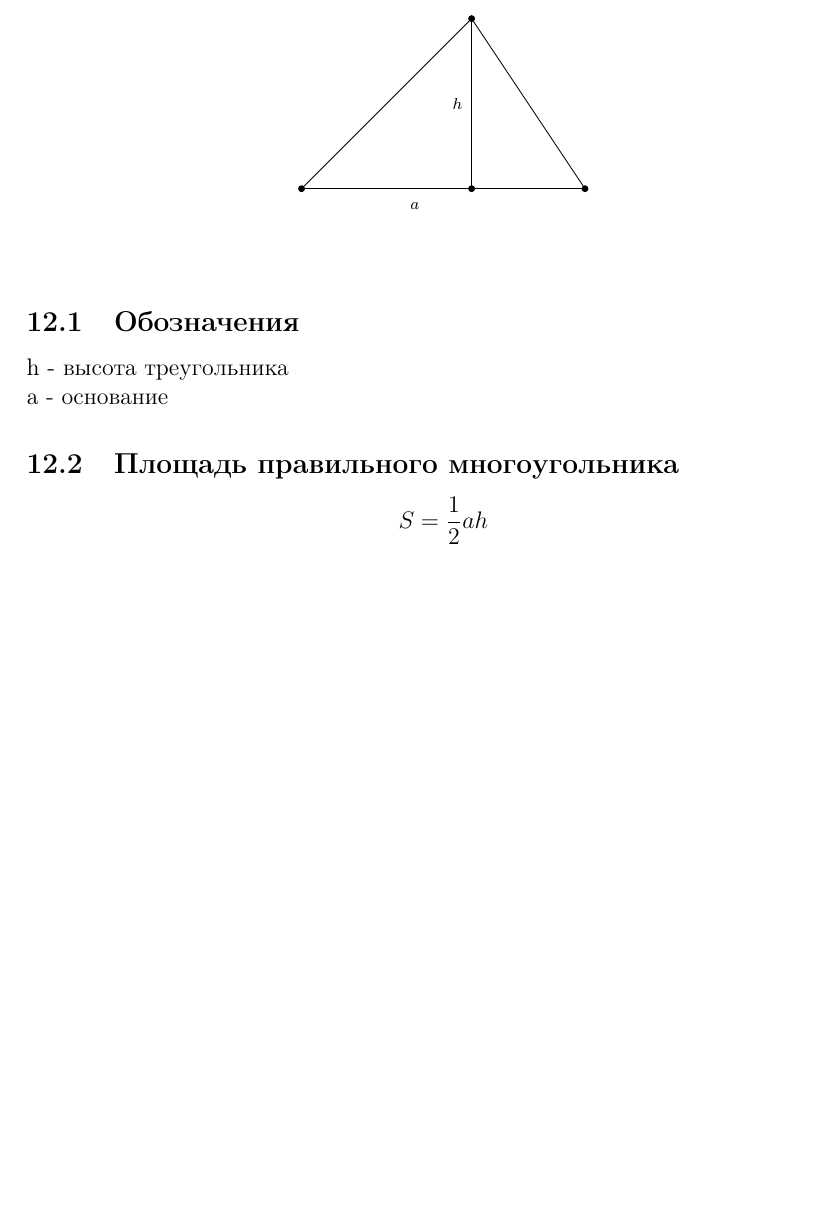
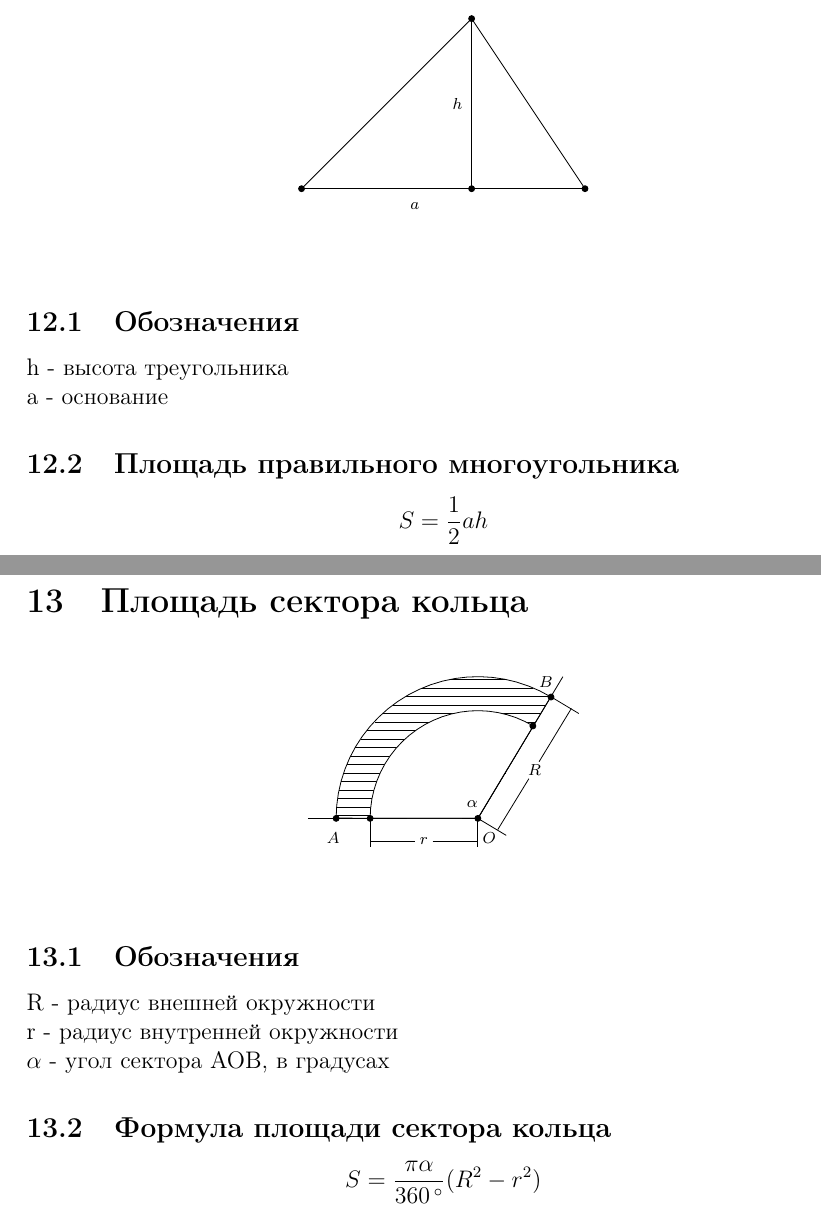
Before and after one commit to hunfauser/mathtex, a LaTeX document (Геометрия.tex): part of page 13 of 13 before the commit and two parts of pages 13 and 14 of 16 after it, the two joined at a grey line, cut so that both start at the same text, the shorter picture padded with empty space. Compiled offline with pdfLaTeX.

Commit message:
Добавлены новые формулы

```diff
--- a/Геометрия.tex
+++ b/Геометрия.tex
@@ -582,3 +582,71 @@ a - основание
 
 \[ S = \frac{1}{2}ah \]
 
+\newpage
+\section{Площадь сектора кольца}
+
+\begin{figure}[h]
+\begin{center}
+	\begin{tikzpicture}
+		\draw (0, 0) -- (3, 0);     % горизонтальная линия
+		\draw (3, 0) -- (4.5, 2.5); % вертикальная линия
+
+		\draw (1.1, 0) -- (1.1, -0.5);    % вертикальная линия внизу слева
+		\draw (3, 0) -- (3.0, -0.5);      % вертикальная линия внизу справа
+		\draw (1.1, -0.4) -- (1.9, -0.4); % горизантальная линия внизу слева
+		\draw (2.2, -0.4) -- (3.0, -0.4); % горизантальная линия внизу справа
+
+		\draw (4.28, 2.15) -- (4.78, 1.85); % диагональная линия вверху справа
+		\draw (3, 0)-- (3.5, -0.3);         % диагональная линия внизу справа
+
+		\draw (4.65, 1.94) -- (4.08, 1);
+		\draw (3.35, -0.2) -- (3.9, 0.7);
+
+		%%%%%%%%--------%%%%%%%%
+		\draw (3.5, 2.45) -- (2.52, 2.45);  % 01
+		\draw (3.98, 2.3) -- (2.02, 2.3);   % 02
+		\draw (4.28, 2.15) -- (1.73, 2.15); % 03
+		\draw (4.2, 2) -- (1.5, 2);         % 04
+		\draw (4.11, 1.85) -- (1.32, 1.85); % 05
+		\draw (4.03, 1.7) -- (1.18, 1.7);   % 06
+		\draw (3.94, 1.55) -- (1.04, 1.55); % 07
+		\draw (3.85, 1.4) -- (0.93, 1.4);   % 08
+		\draw (3.76, 1.25) -- (0.83, 1.25); % 09
+		\draw (3.67, 1.1) -- (0.75, 1.1);   % 10
+		\draw (3.58, 0.95) -- (0.69, 0.95); % 11
+		\draw (3.49, 0.8) -- (0.64, 0.8);   % 12
+		\draw (3.4, 0.65) -- (0.58, 0.65);  % 13
+		\draw (3.31, 0.5) -- (0.55, 0.5);   % 14
+		\draw (3.22, 0.35) -- (0.53, 0.35); % 15
+		\draw (3.13, 0.2) -- (0.51, 0.2);   % 16
+		\draw (3.04, 0.05) -- (0.5, 0.05);  % 17
+
+		\draw [shift={(3, 0)}, fill=white] (0,0) -- plot[domain=1.03 : 3.14, variable=\t]({1*1.9 * cos(\t r) +- 0 * 1.9 * sin(\t r)}, {0 * 1.9 * cos(\t r) + 1 * 1.9 * sin(\t r)}) -- cycle; % малая дуга
+		\draw [shift={(3, 0)}] (0, 0) -- plot[domain=1.03 : 3.14, variable=\t]({1 * 2.5 * cos(\t r) +- 0 * 2.5 * sin(\t r)}, {0 * 2.5 * cos(\t r) + 1 * 2.5 * sin(\t r)}) -- cycle;     % большая дуга
+	\begin{scriptsize}
+		\draw [fill=black] (1.1, 0) circle (1.5pt);
+		\draw [fill=black] (3.97, 1.63) circle (1.5pt);
+		\draw [fill=black] (4.29, 2.14) circle (1.5pt);
+		\draw [fill=black] (0.5, 0) circle (1.5pt); % точка A
+		\draw [fill=black] (3, 0) circle (1.5pt); % точка O
+
+		\draw (0.45, -0.35) node {$A$};
+		\draw (2.05, -0.4) node {$r$};
+		\draw (3.2, -0.35) node {$O$};
+		\draw (2.9, 0.25) node {$\alpha$};
+		\draw (4, 0.85) node {$R$};
+		\draw (4.2, 2.4) node {$B$};
+	\end{scriptsize}
+	\end{tikzpicture}
+\end{center}
+\end{figure}
+
+\subsection{Обозначения}
+
+R - радиус внешней окружности \\
+r - радиус внутренней окружности \\
+$\alpha$ - угол сектора AOB, в градусах
+
+\subsection{Формула площади сектора кольца}
+
+\[ S = \frac{\pi\alpha}{360\,^{\circ}}(R^2 - r^2) \]
```
Also changed, not shown: Геометрия.tex (86 more changed lines).
